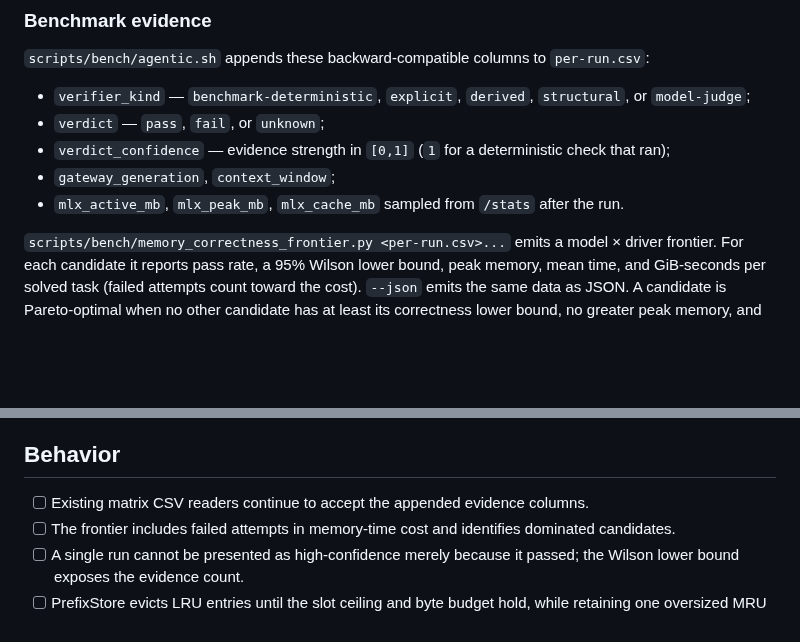
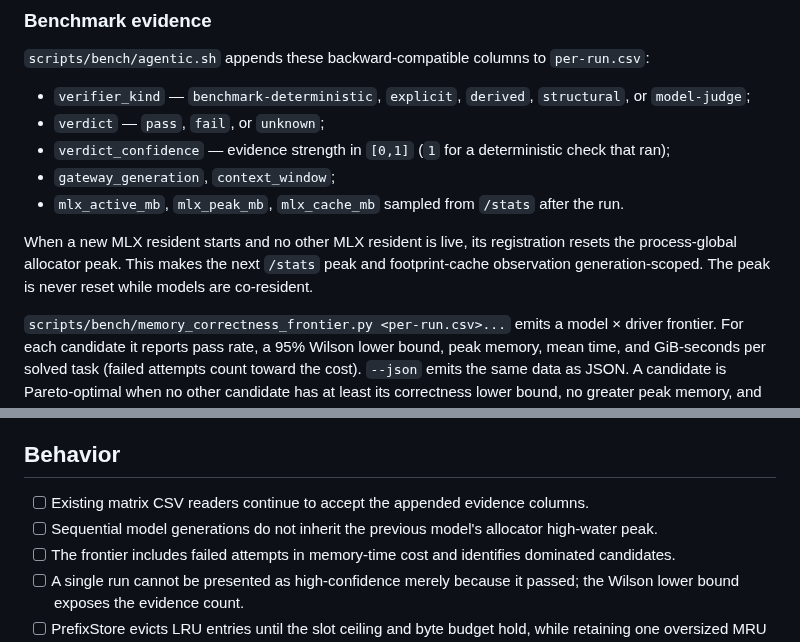
Before and after one commit to sergey-scherbina/rozum, a Markdown page: docs/specs/memory-correctness-frontier.md, 2 parts joined by grey strips. Rendered like a GitHub page; blank space fills up the shorter version.

Commit message:
spec-update: generation-scoped MLX peaks

```diff
--- a/docs/specs/memory-correctness-frontier.md
+++ b/docs/specs/memory-correctness-frontier.md
@@ -19,6 +19,10 @@ an unavailable semantic judge from being recorded as a successful verification.
 - `verdict_confidence` — evidence strength in `[0,1]` (`1` for a deterministic check that ran);
 - `gateway_generation`, `context_window`;
 - `mlx_active_mb`, `mlx_peak_mb`, `mlx_cache_mb` sampled from `/stats` after the run.
+
+When a new MLX resident starts and no other MLX resident is live, its registration resets the
+process-global allocator peak. This makes the next `/stats` peak and footprint-cache observation
+generation-scoped. The peak is never reset while models are co-resident.
 
 `scripts/bench/memory_correctness_frontier.py <per-run.csv>...` emits a model × driver frontier.
 For each candidate it reports pass rate, a 95% Wilson lower bound, peak memory, mean time, and
@@ -67,6 +71,7 @@ model. The first chain link and last resort are never auto-skipped.
 ## Behavior
 
 - [ ] Existing matrix CSV readers continue to accept the appended evidence columns.
+- [ ] Sequential model generations do not inherit the previous model's allocator high-water peak.
 - [ ] The frontier includes failed attempts in memory-time cost and identifies dominated candidates.
 - [ ] A single run cannot be presented as high-confidence merely because it passed; the Wilson lower
       bound exposes the evidence count.
```
